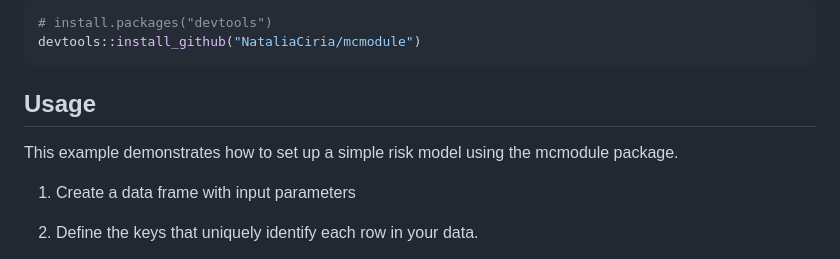
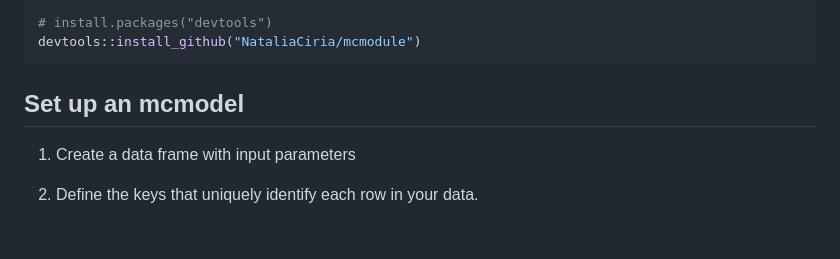
Before and after one commit to NataliaCiria/mcmodule, a Markdown page: README.md, the part around the change. GitHub-like rendering; blank space fills up the shorter version.

````diff
--- a/README.md
+++ b/README.md
@@ -18,9 +18,7 @@ Install latest development version from GitHub (requires `devtool` package)
 devtools::install_github("NataliaCiria/mcmodule")
 ```
 
-## Usage
-
-This example demonstrates how to set up a simple risk model using the mcmodule package.
+## Set up an mcmodel
 
 1.  Create a data frame with input parameters
 
````
